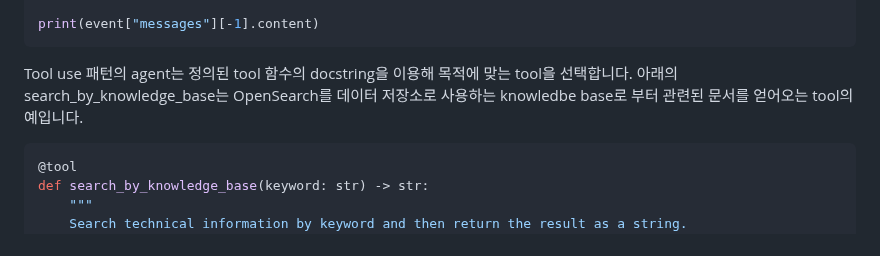
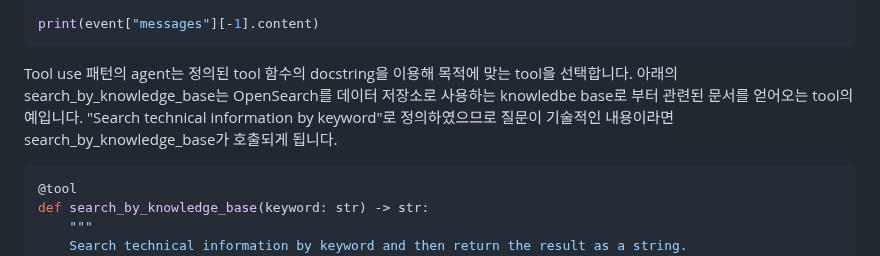
Before and after one commit to kyopark2014/agentic-workflow, a Markdown page: README.md, the part around the change. Drawn GitHub-style.

````diff
--- a/README.md
+++ b/README.md
@@ -225,7 +225,7 @@ message = app.invoke({"messages": inputs}, config)
 print(event["messages"][-1].content)
 ```
 
-Tool use 패턴의 agent는 정의된 tool 함수의 docstring을 이용해 목적에 맞는 tool을 선택합니다. 아래의 search_by_knowledge_base는 OpenSearch를 데이터 저장소로 사용하는 knowledbe base로 부터 관련된 문서를 얻어오는 tool의 예입니다.
+Tool use 패턴의 agent는 정의된 tool 함수의 docstring을 이용해 목적에 맞는 tool을 선택합니다. 아래의 search_by_knowledge_base는 OpenSearch를 데이터 저장소로 사용하는 knowledbe base로 부터 관련된 문서를 얻어오는 tool의 예입니다. "Search technical information by keyword"로 정의하였으므로 질문이 기술적인 내용이라면 search_by_knowledge_base가 호출되게 됩니다.
 
 ```python
 @tool
````
